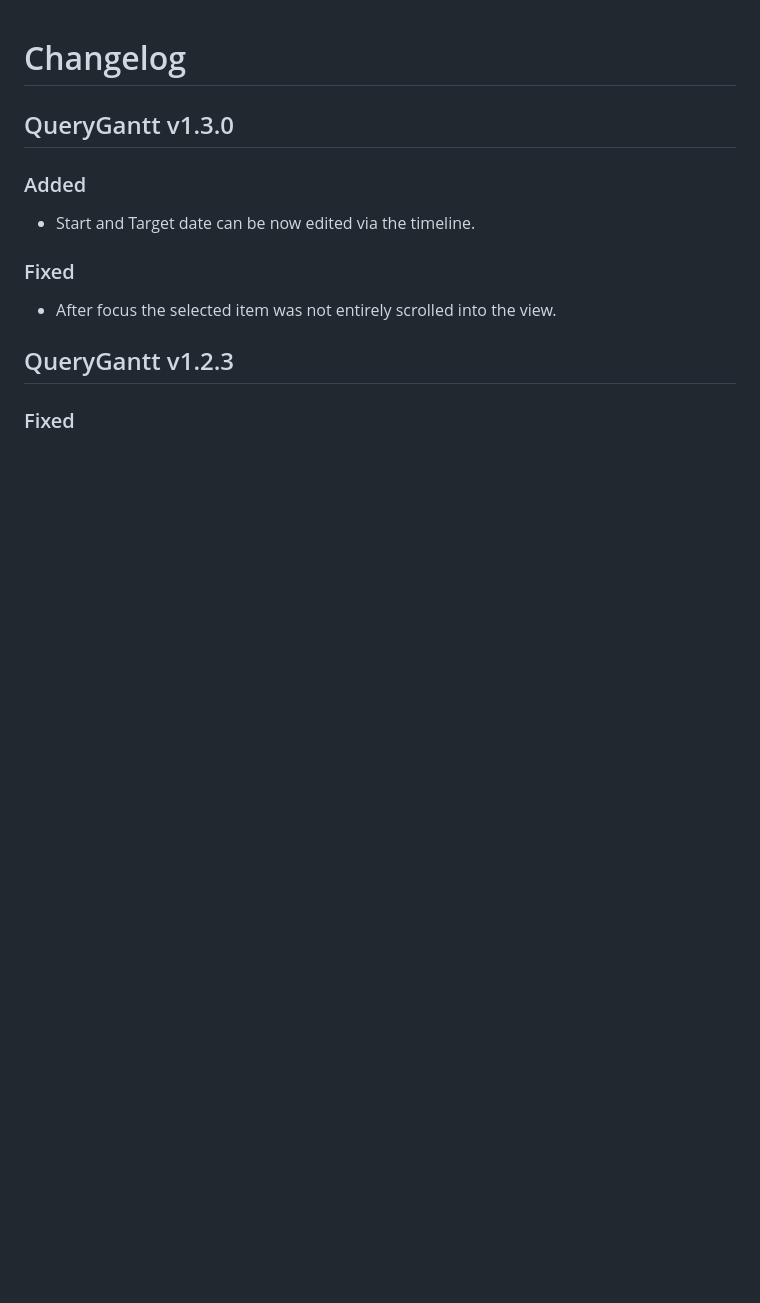
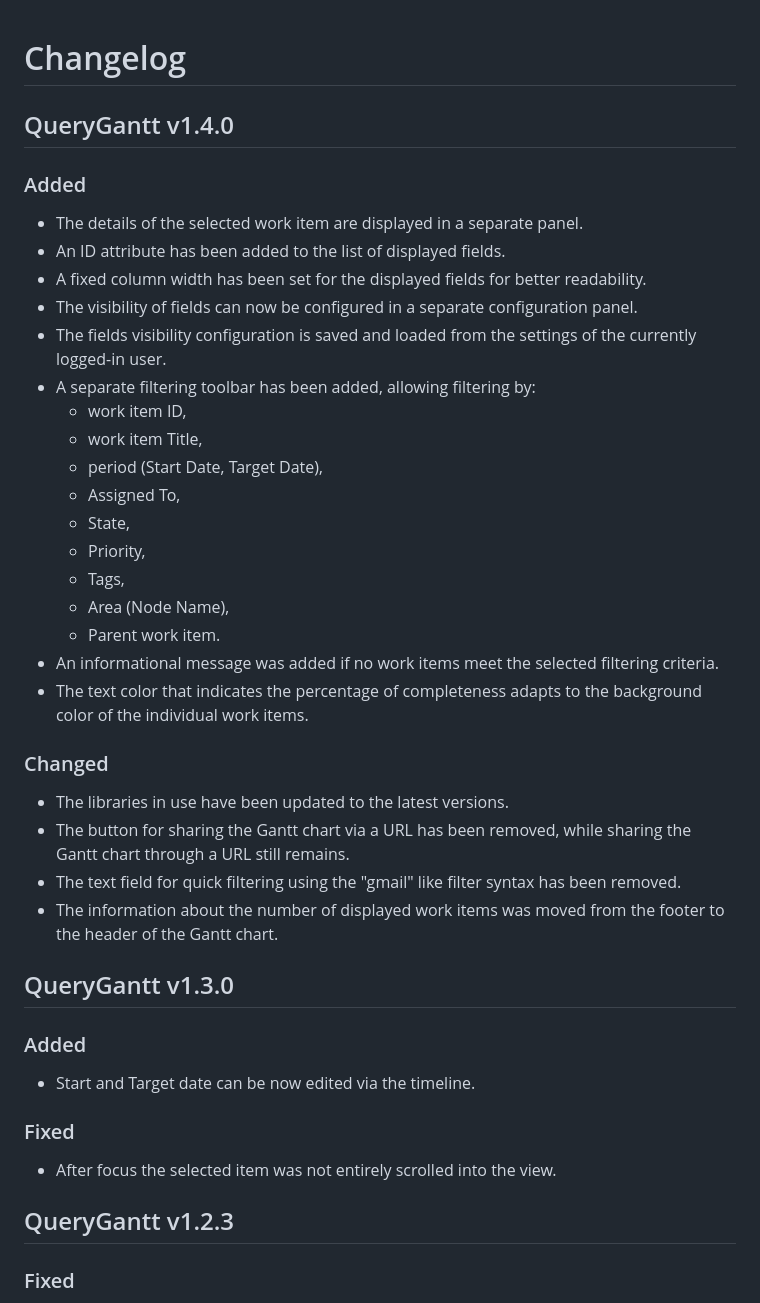
Before and after one commit to info-emait/QueryGantt, a Markdown page: Changelog.md, the part around the change. Drawn GitHub-style; blank space fills up the shorter version.

Commit message:
Updated changelog

```diff
--- a/Changelog.md
+++ b/Changelog.md
@@ -1,4 +1,32 @@
 # Changelog
+
+
+## QueryGantt v1.4.0
+
+### Added
+* The details of the selected work item are displayed in a separate panel.
+* An ID attribute has been added to the list of displayed fields.
+* A fixed column width has been set for the displayed fields for better readability.
+* The visibility of fields can now be configured in a separate configuration panel.
+* The fields visibility configuration is saved and loaded from the settings of the currently logged-in user.
+* A separate filtering toolbar has been added, allowing filtering by:
+    * work item ID,
+    * work item Title,
+    * period (Start Date, Target Date),
+    * Assigned To,
+    * State,
+    * Priority,
+    * Tags,
+    * Area (Node Name),
+    * Parent work item.
+* An informational message was added if no work items meet the selected filtering criteria.
+* The text color that indicates the percentage of completeness adapts to the background color of the individual work items.
+
+### Changed
+* The libraries in use have been updated to the latest versions.
+* The button for sharing the Gantt chart via a URL has been removed, while sharing the Gantt chart through a URL still remains.
+* The text field for quick filtering using the "gmail" like filter syntax has been removed.
+* The information about the number of displayed work items was moved from the footer to the header of the Gantt chart.
 
 
 ## QueryGantt v1.3.0
```
